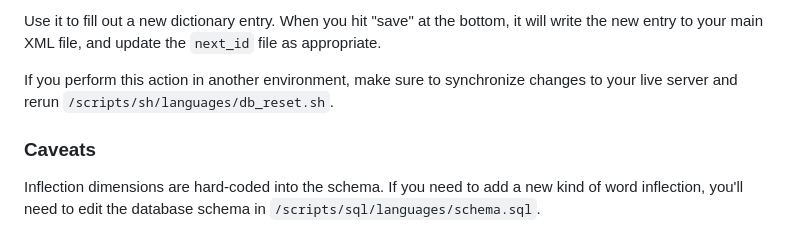
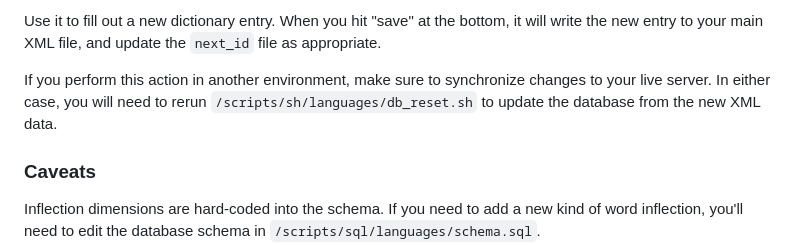
Before and after one commit to petermarkley/tollerus, a Markdown page: README.md, the part around the change. GitHub-like rendering.

Commit message:
Adjust wording in README

```diff
--- a/README.md
+++ b/README.md
@@ -102,7 +102,7 @@ Then access the data entry interface at `http://127.0.0.1:4000/scripts/php/langu
 
 Use it to fill out a new dictionary entry. When you hit "save" at the bottom, it will write the new entry to your main XML file, and update the `next_id` file as appropriate.
 
-If you perform this action in another environment, make sure to synchronize changes to your live server and rerun `/scripts/sh/languages/db_reset.sh`.
+If you perform this action in another environment, make sure to synchronize changes to your live server. In either case, you will need to rerun `/scripts/sh/languages/db_reset.sh` to update the database from the new XML data.
 
 ### Caveats
 
```
